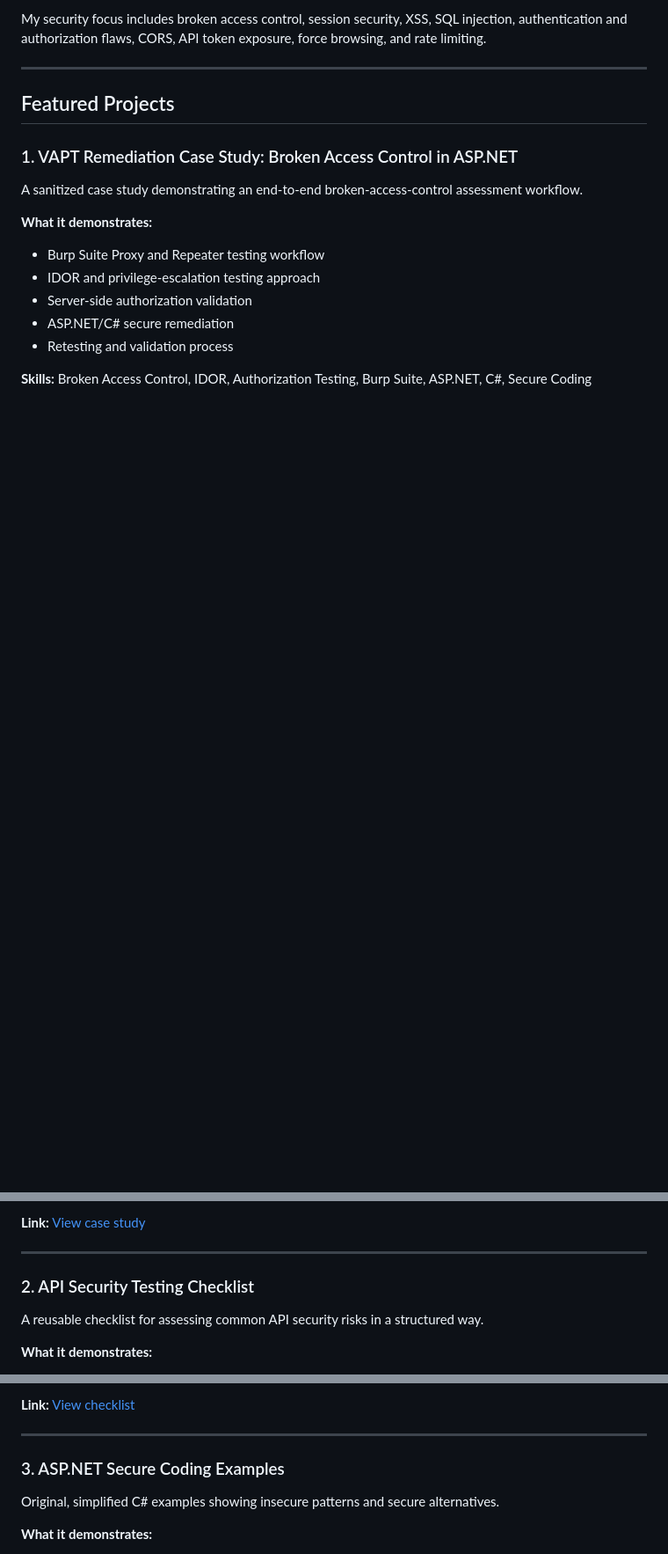
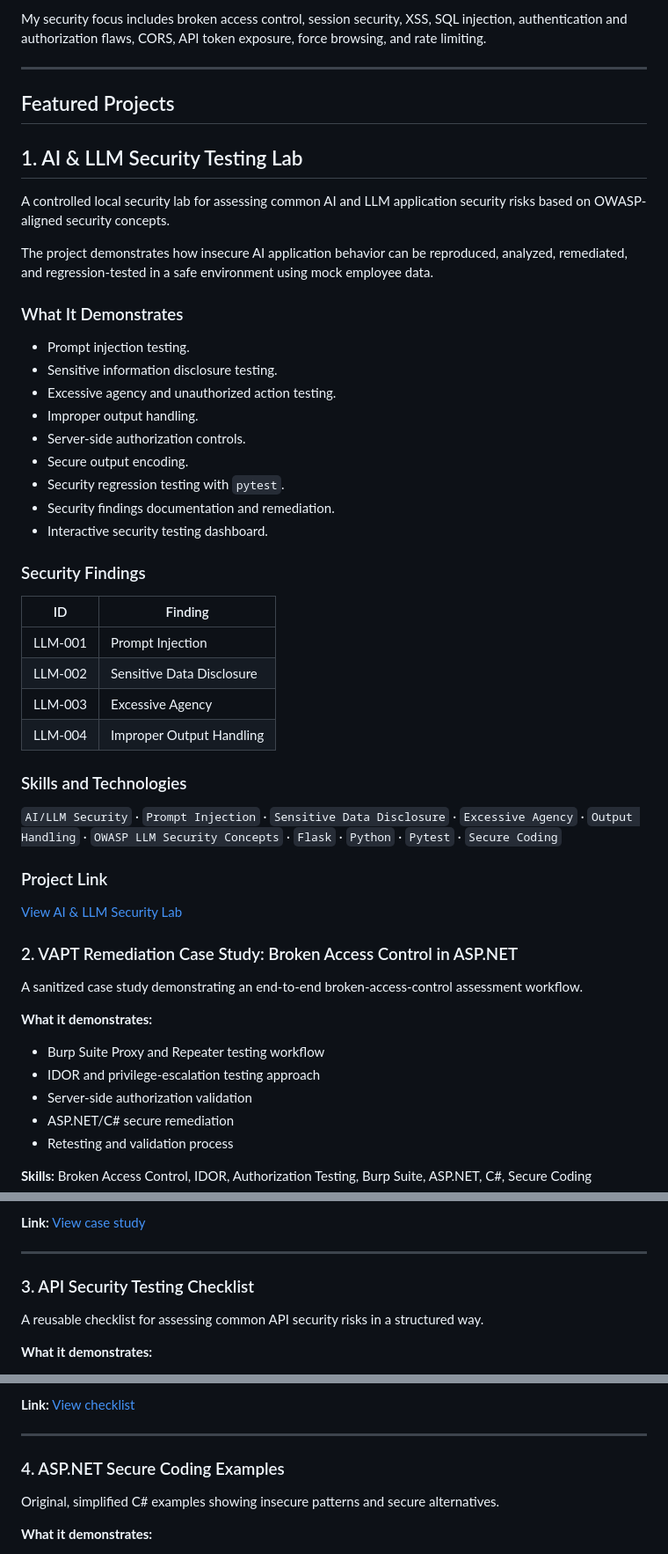
Before and after one commit to Vaishnavi-crypto/appsec-portfolio, a Markdown page: README.md, 3 parts joined by grey strips. Shown at 88% size. Drawn GitHub-style; blank space fills up the shorter version.

```diff
--- a/README.md
+++ b/README.md
@@ -26,7 +26,42 @@ My security focus includes broken access control, session security, XSS, SQL inj
 
 ## Featured Projects
 
-### 1. VAPT Remediation Case Study: Broken Access Control in ASP.NET
+## 1. AI & LLM Security Testing Lab
+
+A controlled local security lab for assessing common AI and LLM application security risks based on OWASP-aligned security concepts.
+
+The project demonstrates how insecure AI application behavior can be reproduced, analyzed, remediated, and regression-tested in a safe environment using mock employee data.
+
+### What It Demonstrates
+
+- Prompt injection testing.
+- Sensitive information disclosure testing.
+- Excessive agency and unauthorized action testing.
+- Improper output handling.
+- Server-side authorization controls.
+- Secure output encoding.
+- Security regression testing with `pytest`.
+- Security findings documentation and remediation.
+- Interactive security testing dashboard.
+
+### Security Findings
+
+| ID | Finding |
+|---|---|
+| LLM-001 | Prompt Injection |
+| LLM-002 | Sensitive Data Disclosure |
+| LLM-003 | Excessive Agency |
+| LLM-004 | Improper Output Handling |
+
+### Skills and Technologies
+
+`AI/LLM Security` · `Prompt Injection` · `Sensitive Data Disclosure` · `Excessive Agency` · `Output Handling` · `OWASP LLM Security Concepts` · `Flask` · `Python` · `Pytest` · `Secure Coding`
+
+### Project Link
+
+[View AI & LLM Security Lab](./AI-LLM-SecurityLab/)
+
+### 2. VAPT Remediation Case Study: Broken Access Control in ASP.NET
 
 A sanitized case study demonstrating an end-to-end broken-access-control assessment workflow.
 
@@ -44,7 +79,7 @@ A sanitized case study demonstrating an end-to-end broken-access-control assessm
 
 ---
 
-### 2. API Security Testing Checklist
+### 3. API Security Testing Checklist
 
 A reusable checklist for assessing common API security risks in a structured way.
 
@@ -63,7 +98,7 @@ A reusable checklist for assessing common API security risks in a structured way
 
 ---
 
-### 3. ASP.NET Secure Coding Examples
+### 4. ASP.NET Secure Coding Examples
 
 Original, simplified C# examples showing insecure patterns and secure alternatives.
 
```
Also changed, not shown: other parts of README.md (+1 -1 lines).
